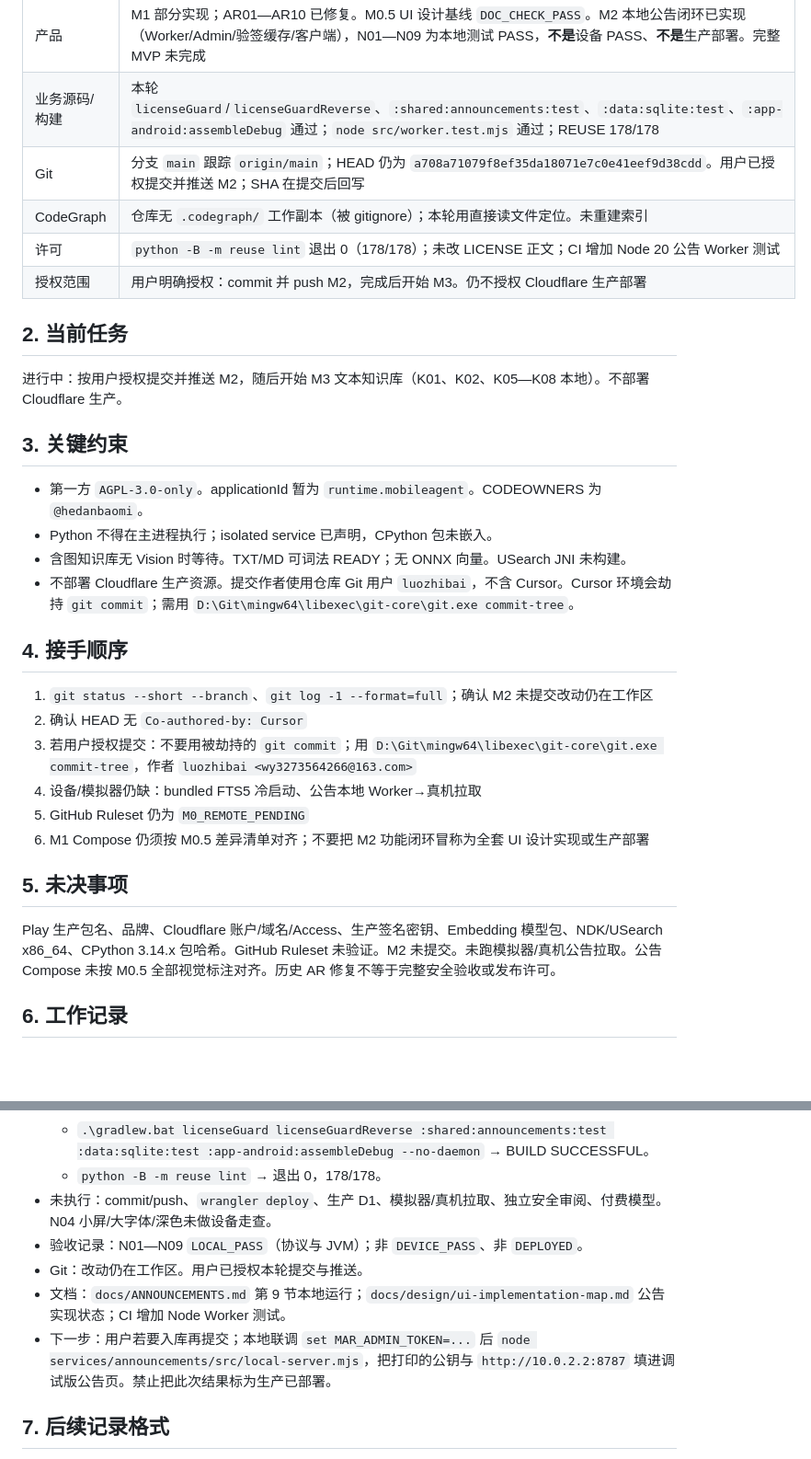
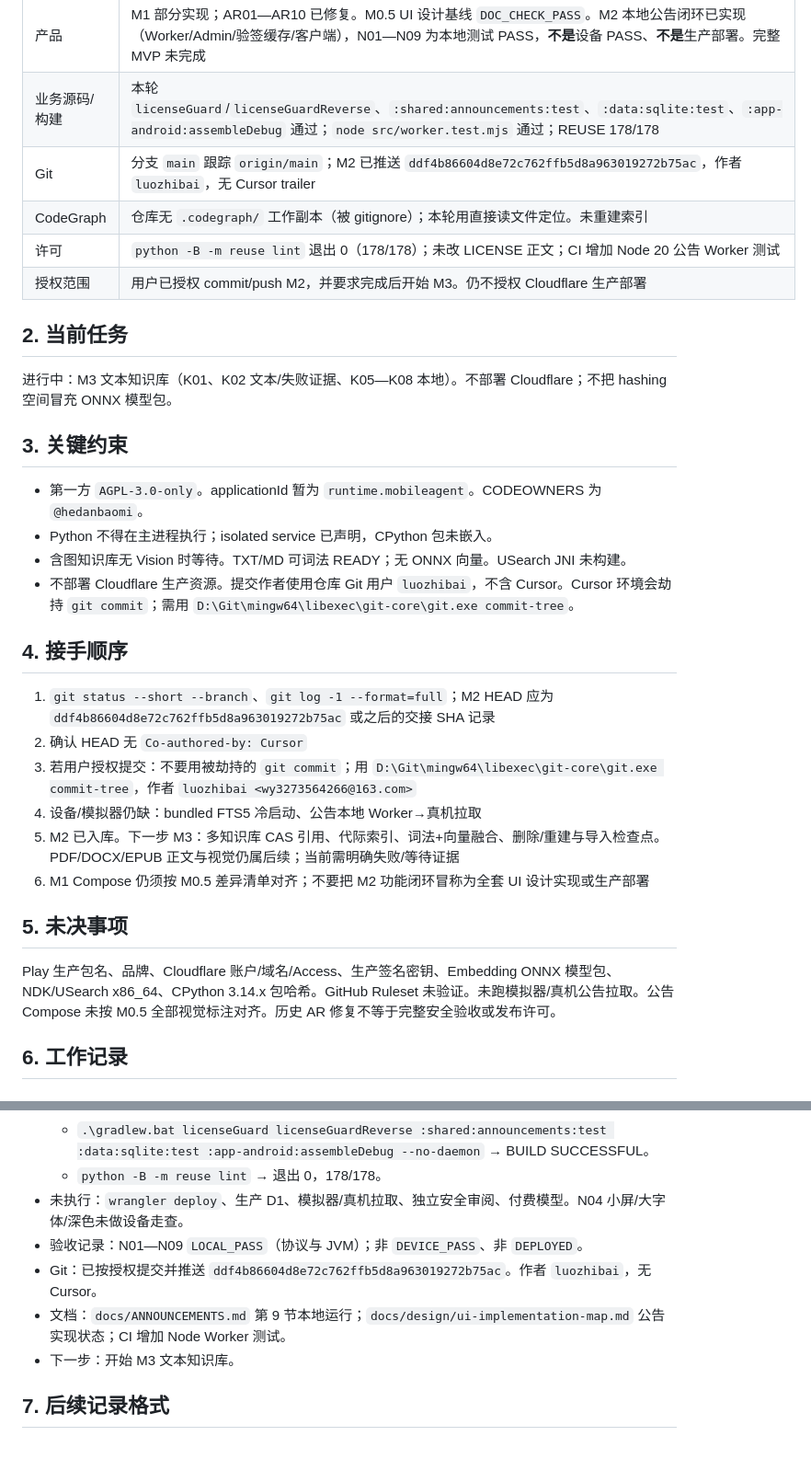
Before and after one commit to hedanbaomi/mobile-agent-runtime, a Markdown page: HANDOFF.md, 2 parts joined by grey strips. Shown at 92% size. GitHub-like rendering; blank space fills up the shorter version.

Commit message:
Record the M2 commit SHA after the authorized push.

```diff
--- a/HANDOFF.md
+++ b/HANDOFF.md
@@ -13,14 +13,14 @@
 | --- | --- |
 | 产品 | M1 部分实现；AR01—AR10 已修复。M0.5 UI 设计基线 `DOC_CHECK_PASS`。M2 本地公告闭环已实现（Worker/Admin/验签缓存/客户端），N01—N09 为本地测试 PASS，**不是**设备 PASS、**不是**生产部署。完整 MVP 未完成 |
 | 业务源码/构建 | 本轮 `licenseGuard`/`licenseGuardReverse`、`:shared:announcements:test`、`:data:sqlite:test`、`:app-android:assembleDebug` 通过；`node src/worker.test.mjs` 通过；REUSE 178/178 |
-| Git | 分支 `main` 跟踪 `origin/main`；HEAD 仍为 `a708a71079f8ef35da18071e7c0e41eef9d38cdd`。用户已授权提交并推送 M2；SHA 在提交后回写 |
+| Git | 分支 `main` 跟踪 `origin/main`；M2 已推送 `ddf4b86604d8e72c762ffb5d8a963019272b75ac`，作者 `luozhibai`，无 Cursor trailer |
 | CodeGraph | 仓库无 `.codegraph/` 工作副本（被 gitignore）；本轮用直接读文件定位。未重建索引 |
 | 许可 | `python -B -m reuse lint` 退出 0（178/178）；未改 LICENSE 正文；CI 增加 Node 20 公告 Worker 测试 |
-| 授权范围 | 用户明确授权：commit 并 push M2，完成后开始 M3。仍不授权 Cloudflare 生产部署 |
+| 授权范围 | 用户已授权 commit/push M2，并要求完成后开始 M3。仍不授权 Cloudflare 生产部署 |
 
 ## 2. 当前任务
 
-进行中：按用户授权提交并推送 M2，随后开始 M3 文本知识库（K01、K02、K05—K08 本地）。不部署 Cloudflare 生产。
+进行中：M3 文本知识库（K01、K02 文本/失败证据、K05—K08 本地）。不部署 Cloudflare；不把 hashing 空间冒充 ONNX 模型包。
 
 ## 3. 关键约束
 
@@ -31,16 +31,16 @@
 
 ## 4. 接手顺序
 
-1. `git status --short --branch`、`git log -1 --format=full`；确认 M2 未提交改动仍在工作区
+1. `git status --short --branch`、`git log -1 --format=full`；M2 HEAD 应为 `ddf4b86604d8e72c762ffb5d8a963019272b75ac` 或之后的交接 SHA 记录
 2. 确认 HEAD 无 `Co-authored-by: Cursor`
 3. 若用户授权提交：不要用被劫持的 `git commit`；用 `D:\Git\mingw64\libexec\git-core\git.exe commit-tree`，作者 `luozhibai <wy3273564266@163.com>`
 4. 设备/模拟器仍缺：bundled FTS5 冷启动、公告本地 Worker→真机拉取
-5. GitHub Ruleset 仍为 `M0_REMOTE_PENDING`
+5. M2 已入库。下一步 M3：多知识库 CAS 引用、代际索引、词法+向量融合、删除/重建与导入检查点。PDF/DOCX/EPUB 正文与视觉仍属后续；当前需明确失败/等待证据
 6. M1 Compose 仍须按 M0.5 差异清单对齐；不要把 M2 功能闭环冒称为全套 UI 设计实现或生产部署
 
 ## 5. 未决事项
 
-Play 生产包名、品牌、Cloudflare 账户/域名/Access、生产签名密钥、Embedding 模型包、NDK/USearch x86_64、CPython 3.14.x 包哈希。GitHub Ruleset 未验证。M2 未提交。未跑模拟器/真机公告拉取。公告 Compose 未按 M0.5 全部视觉标注对齐。历史 AR 修复不等于完整安全验收或发布许可。
+Play 生产包名、品牌、Cloudflare 账户/域名/Access、生产签名密钥、Embedding ONNX 模型包、NDK/USearch x86_64、CPython 3.14.x 包哈希。GitHub Ruleset 未验证。未跑模拟器/真机公告拉取。公告 Compose 未按 M0.5 全部视觉标注对齐。历史 AR 修复不等于完整安全验收或发布许可。
 
 ## 6. 工作记录
 
@@ -169,11 +169,11 @@ AR01 的平台依据：[Android 官方源码变更记录](https://android.google
   - `node src/rollout.test.mjs`；`node src/worker.test.mjs` → 退出 0（N01/N02/N05/N06/N07/N08/N09 协议）。
   - `.\gradlew.bat licenseGuard licenseGuardReverse :shared:announcements:test :data:sqlite:test :app-android:assembleDebug --no-daemon` → BUILD SUCCESSFUL。
   - `python -B -m reuse lint` → 退出 0，178/178。
-- 未执行：commit/push、`wrangler deploy`、生产 D1、模拟器/真机拉取、独立安全审阅、付费模型。N04 小屏/大字体/深色未做设备走查。
+- 未执行：`wrangler deploy`、生产 D1、模拟器/真机拉取、独立安全审阅、付费模型。N04 小屏/大字体/深色未做设备走查。
 - 验收记录：N01—N09 `LOCAL_PASS`（协议与 JVM）；非 `DEVICE_PASS`、非 `DEPLOYED`。
-- Git：改动仍在工作区。用户已授权本轮提交与推送。
+- Git：已按授权提交并推送 `ddf4b86604d8e72c762ffb5d8a963019272b75ac`。作者 `luozhibai`，无 Cursor。
 - 文档：`docs/ANNOUNCEMENTS.md` 第 9 节本地运行；`docs/design/ui-implementation-map.md` 公告实现状态；CI 增加 Node Worker 测试。
-- 下一步：用户若要入库再提交；本地联调 `set MAR_ADMIN_TOKEN=...` 后 `node services/announcements/src/local-server.mjs`，把打印的公钥与 `http://10.0.2.2:8787` 填进调试版公告页。禁止把此次结果标为生产已部署。
+- 下一步：开始 M3 文本知识库。
 
 ## 7. 后续记录格式
 
```
Also changed, not shown: other parts of HANDOFF.md (+1 -1 lines).
